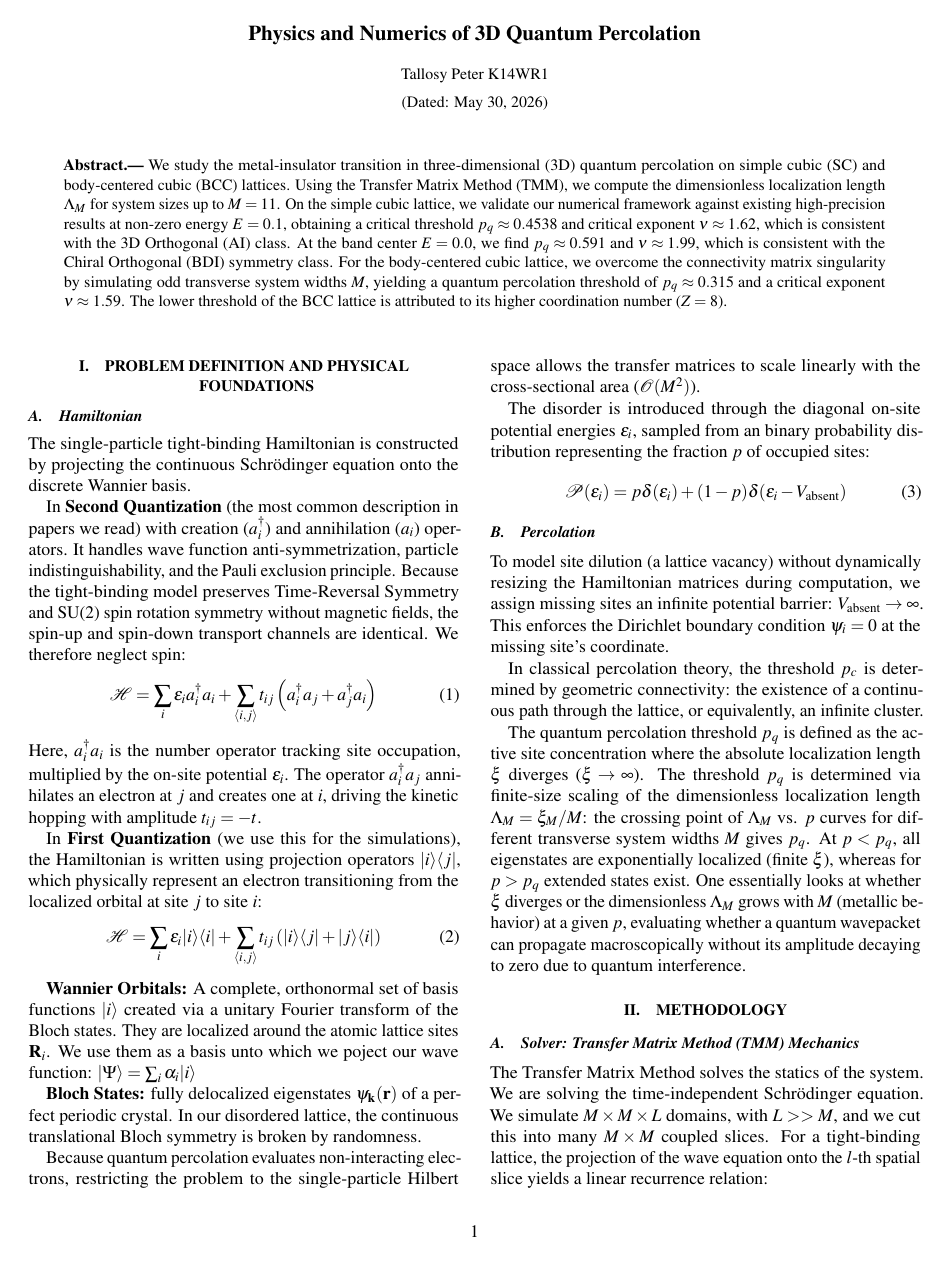
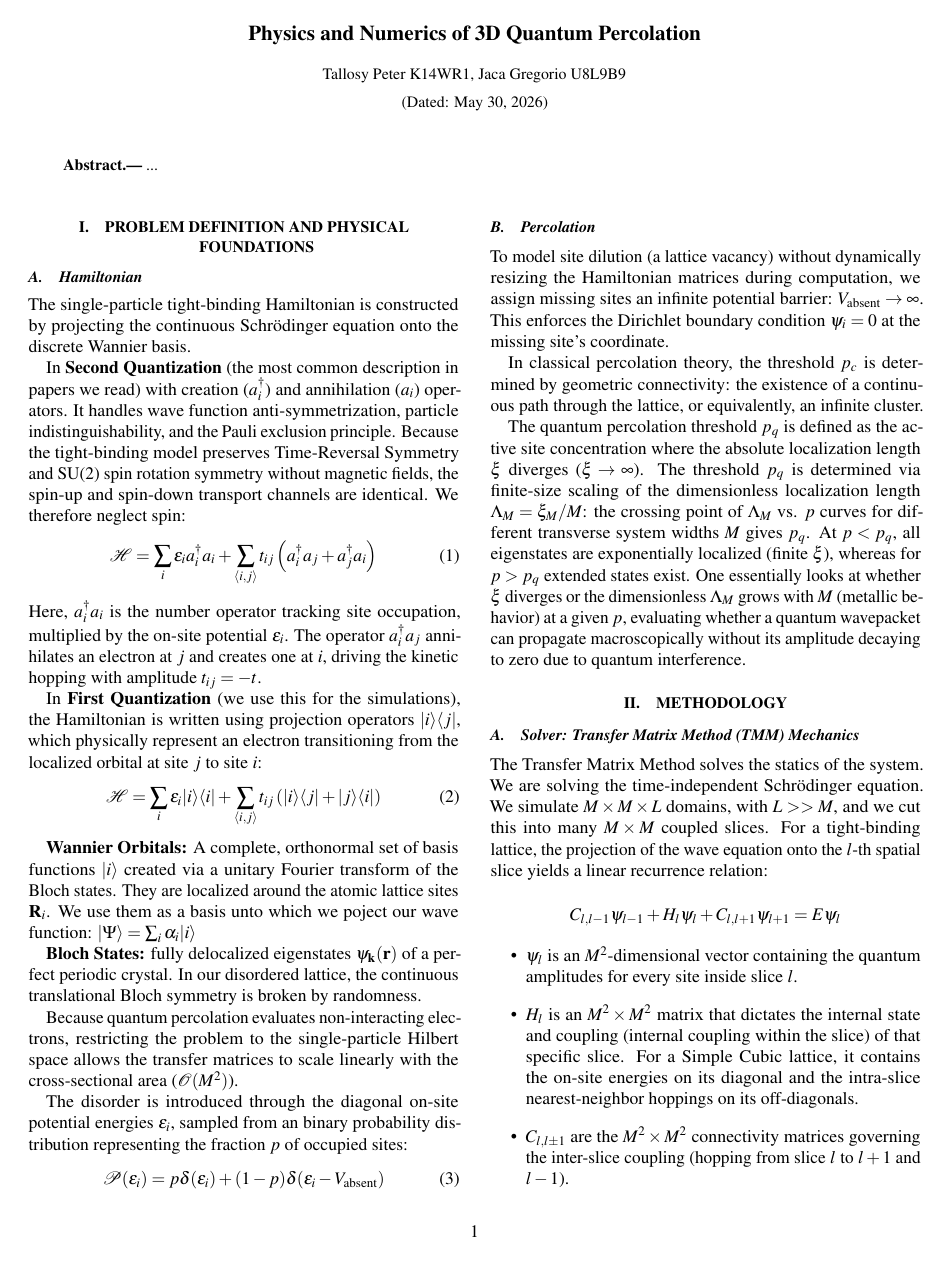
Before and after one commit to peti12352/qm_anderson, a LaTeX document (docs/manuscript/main.tex): page 1 of 4 before the commit and page 1 of 3 after it. Compiled offline with pdfLaTeX.

Commit message:
manuscript: authors, abstract

```diff
--- a/docs/manuscript/main.tex
+++ b/docs/manuscript/main.tex
@@ -49,13 +49,13 @@
   \begin{center}
     \vspace*{0.5em}
     {\large\bfseries Physics and Numerics of 3D Quantum Percolation} \par\vspace{1.0em}
-    {\small Tallosy Peter K14WR1} \par\vspace{0.4em}
+    {\small Tallosy Peter K14WR1, Jaca Gregorio U8L9B9} \par\vspace{0.4em}
     % {\small\itshape Department of Physics, Budapest University of Technology and Economics, H-1111 Budapest, Hungary} \par\vspace{0.8em}
     {\small (Dated: \today)}
     \par\vspace{1.5em}
   \end{center}
   \begin{quote}
-    \small \textbf{Abstract.---} We study the metal-insulator transition in three-dimensional (3D) quantum percolation on simple cubic (SC) and body-centered cubic (BCC) lattices. Using the Transfer Matrix Method (TMM), we compute the dimensionless localization length $\Lambda_M$ for system sizes up to $M=11$. On the simple cubic lattice, we validate our numerical framework against existing high-precision results at non-zero energy $E = 0.1$, obtaining a critical threshold $p_q \approx 0.4538$ and critical exponent $\nu \approx 1.62$, which is consistent with the 3D Orthogonal (AI) class. At the band center $E = 0.0$, we find $p_q \approx 0.591$ and $\nu \approx 1.99$, which is consistent with the Chiral Orthogonal (BDI) symmetry class. For the body-centered cubic lattice, we overcome the connectivity matrix singularity by simulating odd transverse system widths $M$, yielding a quantum percolation threshold of $p_q \approx 0.315$ and a critical exponent $\nu \approx 1.59$. The lower threshold of the BCC lattice is attributed to its higher coordination number ($Z=8$).
+    \small \textbf{Abstract.---} ...
   \end{quote}
   \vspace*{1.5em}
 ]
```
